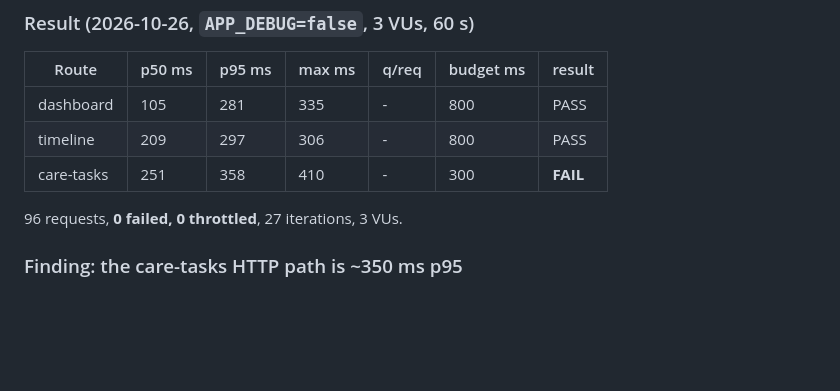
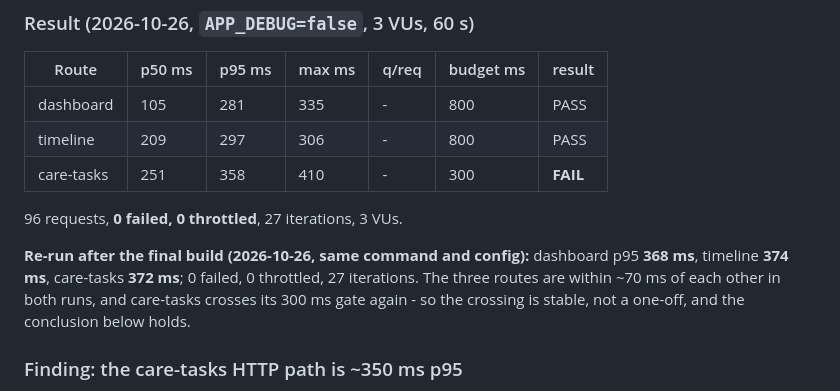
Before and after one commit to BB5123/lucky-care-plus-v1, a Markdown page: backend/docs/PERFORMANCE.md, the part around the change. GitHub-like rendering; blank space fills up the shorter version.

```diff
--- a/backend/docs/PERFORMANCE.md
+++ b/backend/docs/PERFORMANCE.md
@@ -210,6 +210,11 @@ docker run --rm -i \
 
 96 requests, **0 failed, 0 throttled**, 27 iterations, 3 VUs.
 
+**Re-run after the final build (2026-10-26, same command and config):** dashboard p95 **368 ms**, timeline
+**374 ms**, care-tasks **372 ms**; 0 failed, 0 throttled, 27 iterations. The three routes are within ~70 ms of each
+other in both runs, and care-tasks crosses its 300 ms gate again - so the crossing is stable, not a one-off, and the
+conclusion below holds.
+
 ### Finding: the care-tasks HTTP path is ~350 ms p95
 
 The same run with `APP_DEBUG=true` measured care-tasks p95 **348 ms**, so debug mode is not the cause. Single
```
Also changed, not shown: PROJECT-STATE.md (+7 -5 lines), backend/docs/RETENTION-MODEL.md (+3 -1 lines).
